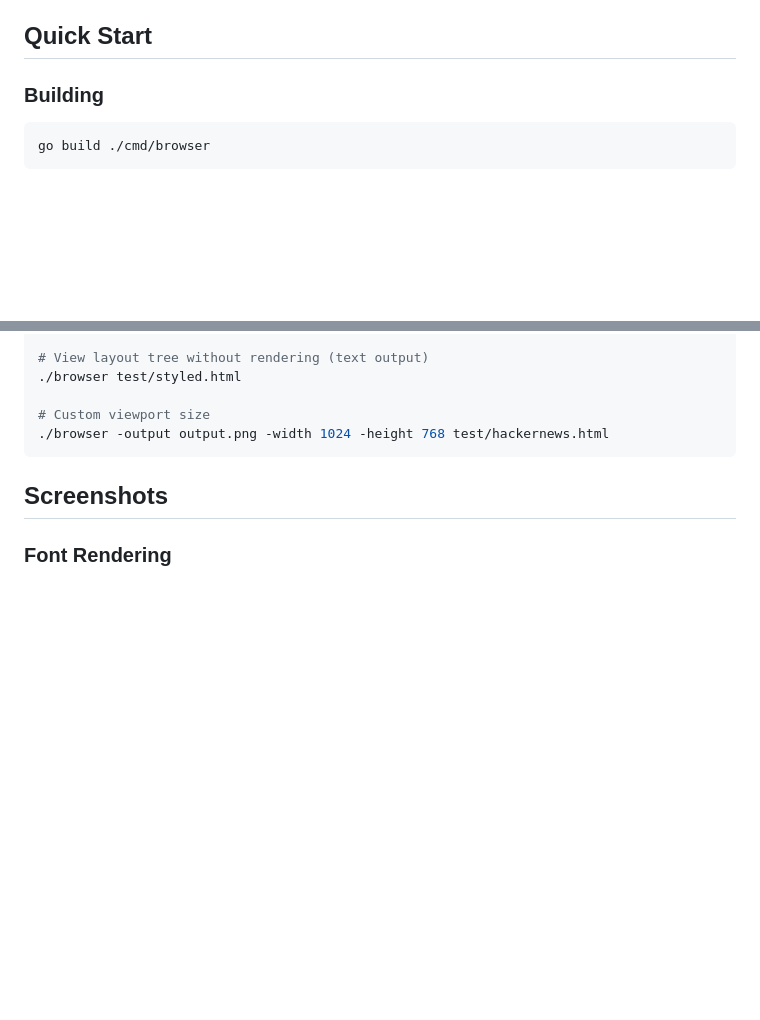
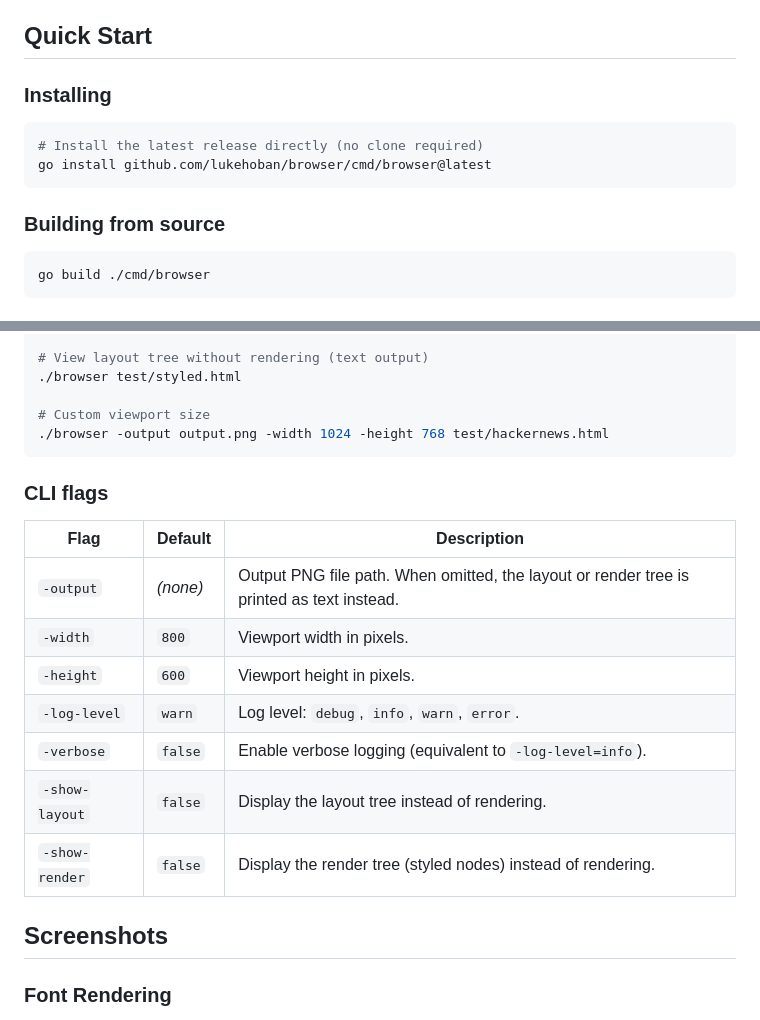
Before and after one commit to lukehoban/browser, a Markdown page: README.md, 2 parts joined by grey strips. Rendered like a GitHub page; blank space fills up the shorter version.

Commit message:
Document all CLI flags, add go install instructions, link LICENSE
Fixes #107

````diff
--- a/README.md
+++ b/README.md
@@ -53,7 +53,14 @@ This browser implementation follows these W3C specifications:
 
 ## Quick Start
 
-### Building
+### Installing
+
+```bash
+# Install the latest release directly (no clone required)
+go install github.com/lukehoban/browser/cmd/browser@latest
+```
+
+### Building from source
 
 ```bash
 go build ./cmd/browser
@@ -74,6 +81,18 @@ go build ./cmd/browser
 # Custom viewport size
 ./browser -output output.png -width 1024 -height 768 test/hackernews.html
 ```
+
+### CLI flags
+
+| Flag | Default | Description |
+| --- | --- | --- |
+| `-output` | *(none)* | Output PNG file path. When omitted, the layout or render tree is printed as text instead. |
+| `-width` | `800` | Viewport width in pixels. |
+| `-height` | `600` | Viewport height in pixels. |
+| `-log-level` | `warn` | Log level: `debug`, `info`, `warn`, `error`. |
+| `-verbose` | `false` | Enable verbose logging (equivalent to `-log-level=info`). |
+| `-show-layout` | `false` | Display the layout tree instead of rendering. |
+| `-show-render` | `false` | Display the render tree (styled nodes) instead of rendering. |
 
 ## Screenshots
 
````
Also changed, not shown: other parts of README.md (+1 -1 lines).
